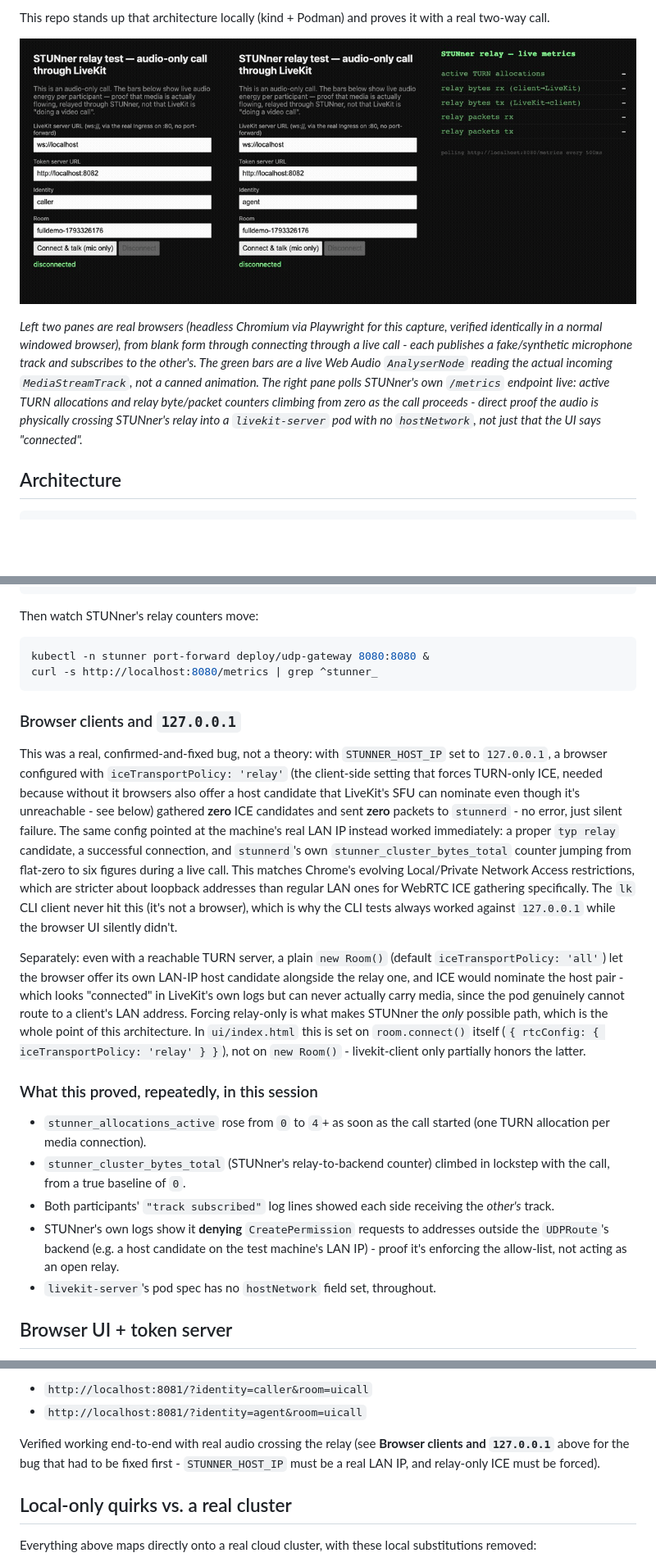
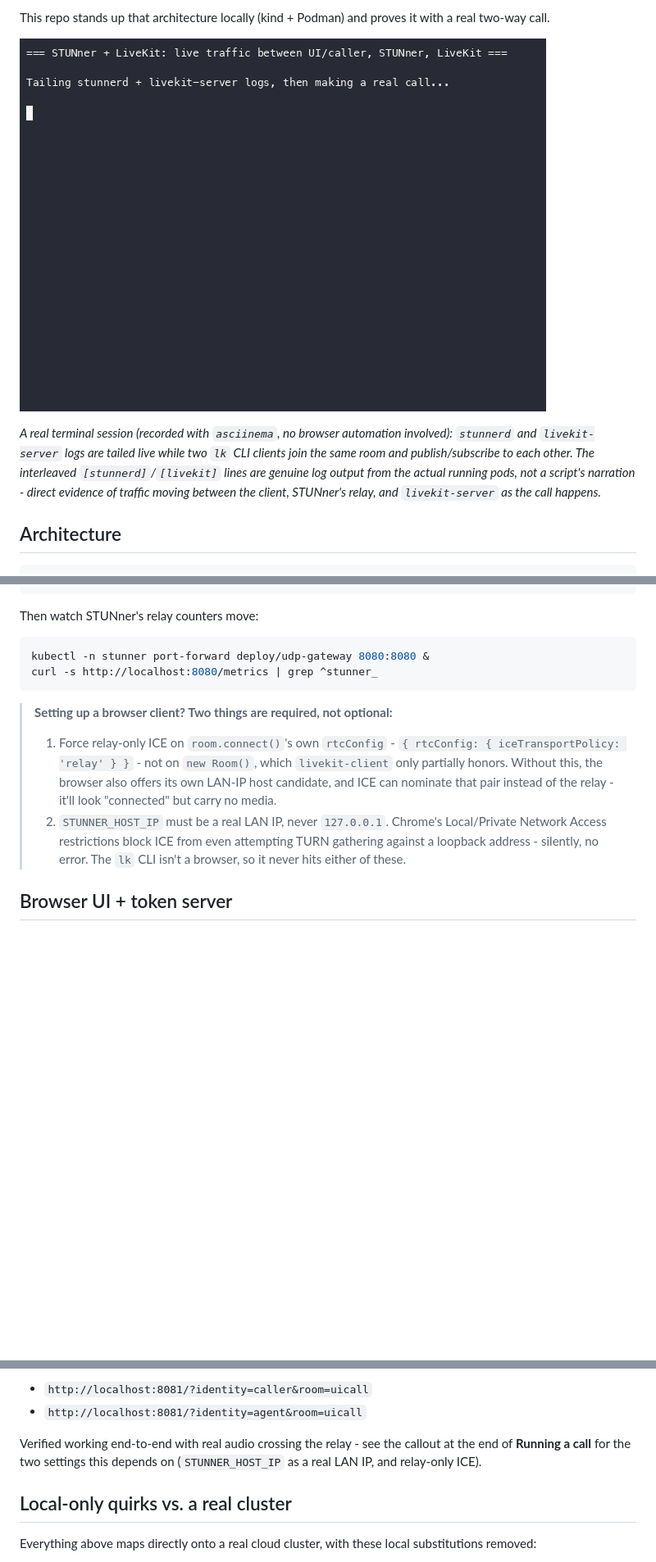
Before and after one commit to iamashraf/experiment-livekit-stunner, a Markdown page: README.md, 3 parts joined by grey strips. Shown: that part at 82% size. Rendered like a GitHub page; pictures changed too: docs/demo.gif; blank space fills up the shorter version.

Commit message:
Replace demo GIF with a real terminal recording, drop browser automation
Per feedback: stop relying on Playwright/headless-Chromium for the demo
(synthetic fake-audio input wasn't reliably registering as audible
through LiveKit's pipeline after several fix attempts - DTX, noise
suppression, AudioContext gesture timing - while the actual relay
architecture was never in question). The new docs/demo.gif is a plain
asciinema recording of a real terminal session: stunnerd's and
livekit-server's own logs tailed live while two `lk` CLI clients make a
real call - direct, unstaged evidence of traffic between the client,
STUNner and LiveKit.

ui/index.html changes (kept - independently correct regardless of the
demo-recording issue):
- Removed the "local (you)" meter per feedback, UI now only shows
  remote participants' audio levels.
- Create/resume the AudioContext synchronously inside the Connect
  button's click handler, not later inside an async event callback -
  Chrome's autoplay policy can otherwise leave it permanently suspended.
- Disable dtx/red and audio processing (AGC/noise suppression/echo
  cancellation) on publish, since these can suppress non-speech-like
  input.

````diff
--- a/README.md
+++ b/README.md
@@ -19,18 +19,15 @@ regardless of how many media-server pods sit behind it.
 This repo stands up that architecture locally (kind + Podman) and proves it
 with a real two-way call.
 
-![Three panes: caller and agent browser tabs joining the same LiveKit room with live audio-level meters, plus a live STUNner metrics panel showing active TURN allocations and relay byte/packet counters climbing in real time during the call](docs/demo.gif)
+![Terminal recording: a real call is made between two lk CLI clients (caller and agent), while stunnerd's and livekit-server's own logs stream live in the same terminal, showing real traffic between the client, STUNner and LiveKit as the call happens](docs/demo.gif)
 
-*Left two panes are real browsers (headless Chromium via Playwright for this
-capture, verified identically in a normal windowed browser), from blank form
-through connecting through a live call - each publishes a fake/synthetic
-microphone track and subscribes to the other's. The green bars are a live Web
-Audio `AnalyserNode` reading the actual incoming `MediaStreamTrack`, not a
-canned animation. The right pane polls STUNner's own `/metrics` endpoint
-live: active TURN allocations and relay byte/packet counters climbing from
-zero as the call proceeds - direct proof the audio is physically crossing
-STUNner's relay into a `livekit-server` pod with no `hostNetwork`, not just
-that the UI says "connected".*
+*A real terminal session (recorded with `asciinema`, no browser automation
+involved): `stunnerd` and `livekit-server` logs are tailed live while two
+`lk` CLI clients join the same room and publish/subscribe to each other.
+The interleaved `[stunnerd]`/`[livekit]` lines are genuine log output from
+the actual running pods, not a script's narration - direct evidence of
+traffic moving between the client, STUNner's relay, and `livekit-server`
+as the call happens.*
 
 ## Architecture
 
@@ -188,46 +185,16 @@ kubectl -n stunner port-forward deploy/udp-gateway 8080:8080 &
 curl -s http://localhost:8080/metrics | grep ^stunner_
 ```
 
-### Browser clients and `127.0.0.1`
-
-This was a real, confirmed-and-fixed bug, not a theory: with `STUNNER_HOST_IP`
-set to `127.0.0.1`, a browser configured with `iceTransportPolicy: 'relay'`
-(the client-side setting that forces TURN-only ICE, needed because without it
-browsers also offer a host candidate that LiveKit's SFU can nominate even
-though it's unreachable - see below) gathered **zero** ICE candidates and sent
-**zero** packets to `stunnerd` - no error, just silent failure. The same
-config pointed at the machine's real LAN IP instead worked immediately: a
-proper `typ relay` candidate, a successful connection, and `stunnerd`'s own
-`stunner_cluster_bytes_total` counter jumping from flat-zero to six figures
-during a live call. This matches Chrome's evolving Local/Private Network
-Access restrictions, which are stricter about loopback addresses than
-regular LAN ones for WebRTC ICE gathering specifically. The `lk` CLI client
-never hit this (it's not a browser), which is why the CLI tests always
-worked against `127.0.0.1` while the browser UI silently didn't.
-
-Separately: even with a reachable TURN server, a plain `new Room()` (default
-`iceTransportPolicy: 'all'`) let the browser offer its own LAN-IP host
-candidate alongside the relay one, and ICE would nominate the host pair -
-which looks "connected" in LiveKit's own logs but can never actually carry
-media, since the pod genuinely cannot route to a client's LAN address. Forcing
-relay-only is what makes STUNner the *only* possible path, which is the whole
-point of this architecture. In `ui/index.html` this is set on `room.connect()`
-itself (`{ rtcConfig: { iceTransportPolicy: 'relay' } }`), not on `new
-Room()` - livekit-client only partially honors the latter.
-
-### What this proved, repeatedly, in this session
-
-- `stunner_allocations_active` rose from `0` to `4`+ as soon as the call
-  started (one TURN allocation per media connection).
-- `stunner_cluster_bytes_total` (STUNner's relay-to-backend counter) climbed
-  in lockstep with the call, from a true baseline of `0`.
-- Both participants' `"track subscribed"` log lines showed each side
-  receiving the *other's* track.
-- STUNner's own logs show it **denying** `CreatePermission` requests to
-  addresses outside the `UDPRoute`'s backend (e.g. a host candidate on the
-  test machine's LAN IP) - proof it's enforcing the allow-list, not acting as
-  an open relay.
-- `livekit-server`'s pod spec has no `hostNetwork` field set, throughout.
+> **Setting up a browser client? Two things are required, not optional:**
+> 1. Force relay-only ICE on `room.connect()`'s own `rtcConfig` -
+>    `{ rtcConfig: { iceTransportPolicy: 'relay' } }` - not on `new Room()`,
+>    which `livekit-client` only partially honors. Without this, the browser
+>    also offers its own LAN-IP host candidate, and ICE can nominate that
+>    pair instead of the relay - it'll look "connected" but carry no media.
+> 2. `STUNNER_HOST_IP` must be a real LAN IP, never `127.0.0.1`. Chrome's
+>    Local/Private Network Access restrictions block ICE from even
+>    attempting TURN gathering against a loopback address - silently, no
+>    error. The `lk` CLI isn't a browser, so it never hits either of these.
 
 ## Browser UI + token server
 
@@ -249,10 +216,9 @@ Open two tabs:
 - `http://localhost:8081/?identity=caller&room=uicall`
 - `http://localhost:8081/?identity=agent&room=uicall`
 
-Verified working end-to-end with real audio crossing the relay (see
-**Browser clients and `127.0.0.1`** above for the bug that had to be fixed
-first - `STUNNER_HOST_IP` must be a real LAN IP, and relay-only ICE must be
-forced).
+Verified working end-to-end with real audio crossing the relay - see the
+callout at the end of **Running a call** for the two settings this depends
+on (`STUNNER_HOST_IP` as a real LAN IP, and relay-only ICE).
 
 ## Local-only quirks vs. a real cluster
 
````
Also changed, not shown: other parts of README.md (+2 -2 lines), 1 other file.
